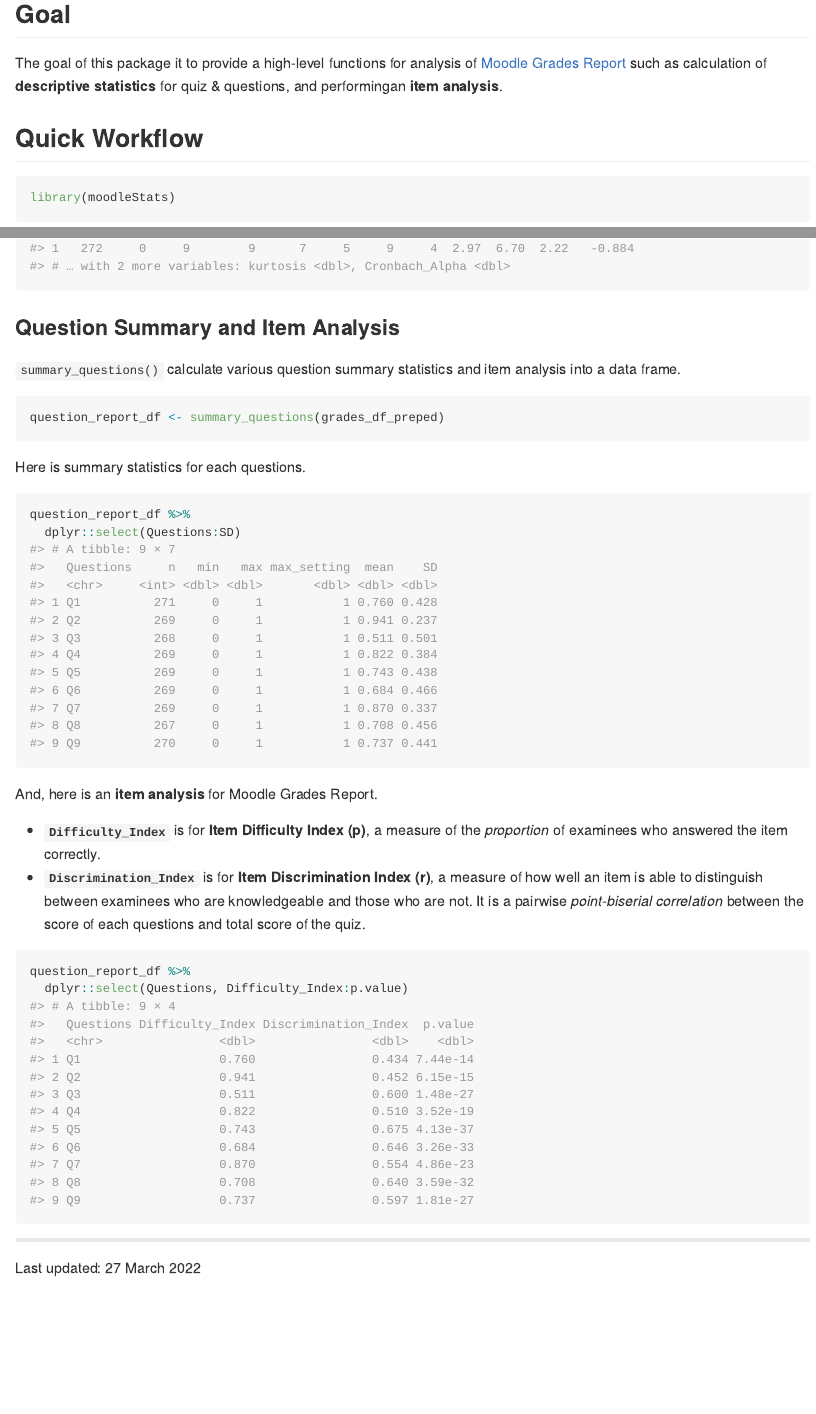
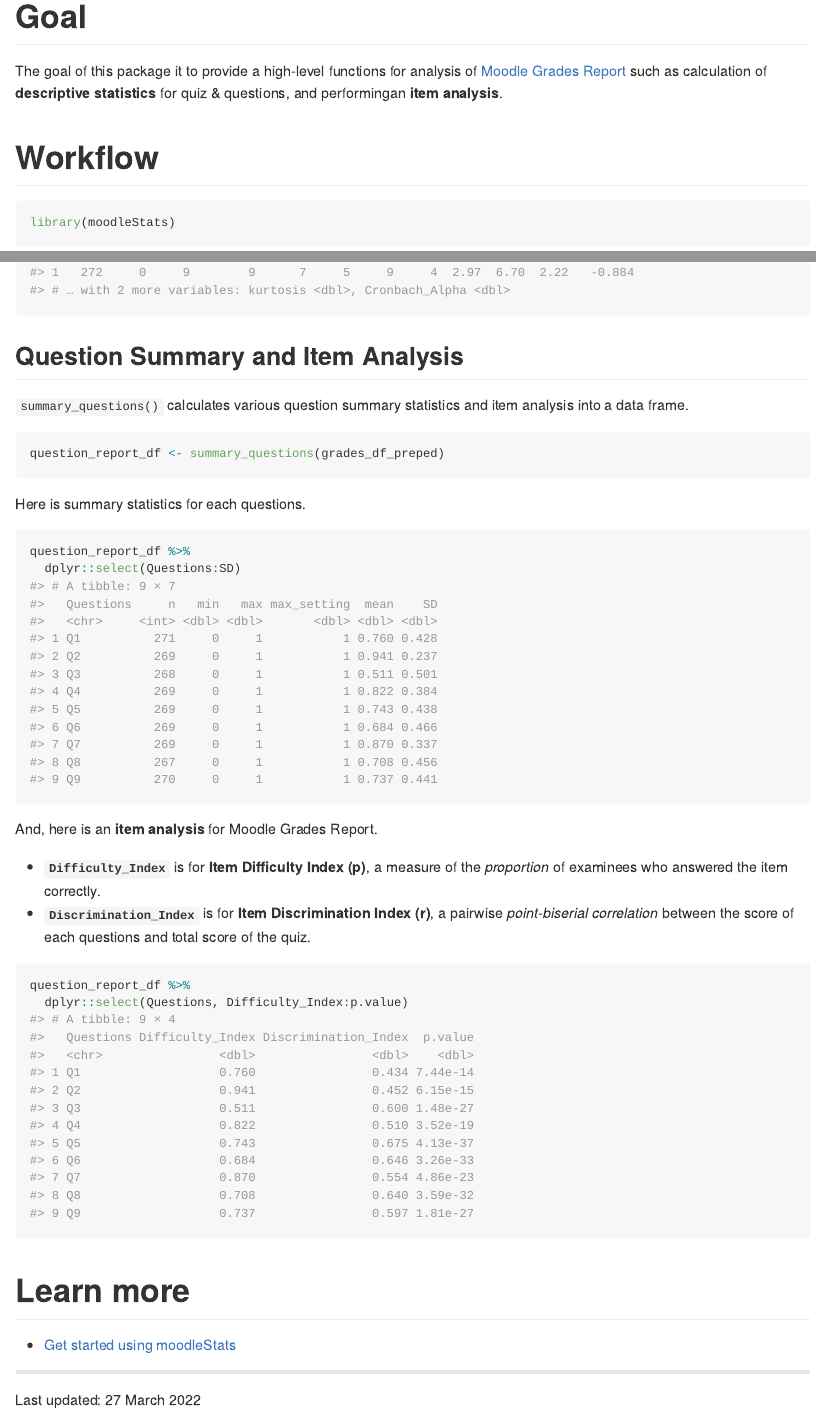
Before and after one commit to Lightbridge-KS/moodleStats, an R Markdown document (README.Rmd): the page in a window 1100 px wide, from 360 px down before the commit and from 390 px down after it, so that both start at the same text, and a second part further down, joined at a grey line. The pictures show the output file README.md that the author committed with the source, drawn offline in the style of GitHub; long lines of code are wrapped; badge pictures from the web are left out.

Commit message:
Update README

````diff
--- a/README.Rmd
+++ b/README.Rmd
@@ -32,11 +32,11 @@
 remotes::install_github("Lightbridge-KS/moodleStats")
 ```
 
-## Goal
+# Goal
 
 The goal of this package it to provide a high-level functions for analysis of [Moodle Grades Report](https://docs.moodle.org/311/en/Quiz_reports#Grades_report) such as calculation of **descriptive statistics** for quiz & questions, and performingan **item analysis**.
 
-## Quick Workflow
+# Workflow
 
 ```{r load-pkg}
 library(moodleStats)
@@ -84,9 +84,9 @@
 quiz_report_df
 ```
 
-### Question Summary and Item Analysis
+## Question Summary and Item Analysis
 
-`summary_questions()` calculate various question summary statistics and item analysis into a data frame.
+`summary_questions()` calculates various question summary statistics and item analysis into a data frame.
 
 ```{r question_report_df}
 question_report_df <- summary_questions(grades_df_preped)
@@ -102,13 +102,17 @@
 And, here is an **item analysis** for Moodle Grades Report.
 
 -   **`Difficulty_Index`** is for **Item Difficulty Index (p)**, a measure of the *proportion* of examinees who answered the item correctly.
--   **`Discrimination_Index`** is for **Item Discrimination Index (r)**, a measure of how well an item is able to distinguish between examinees who are knowledgeable and those who are not. It is a pairwise *point-biserial correlation* between the score of each questions and total score of the quiz.
+-   **`Discrimination_Index`** is for **Item Discrimination Index (r)**, a pairwise *point-biserial correlation* between the score of each questions and total score of the quiz.
 
 ```{r}
 question_report_df %>%
   dplyr::select(Questions, Difficulty_Index:p.value)
 ```
 
+# Learn more
+
+-  [Get started using moodleStats](https://lightbridge-ks.github.io/moodleStats/articles/moodleStats.html)
+
 ------------------------------------------------------------------------
 
 Last updated: `r format(Sys.time(), '%d %B %Y')`
````
Also changed, not shown: README.md, README.Rmd (10 more changed lines).
